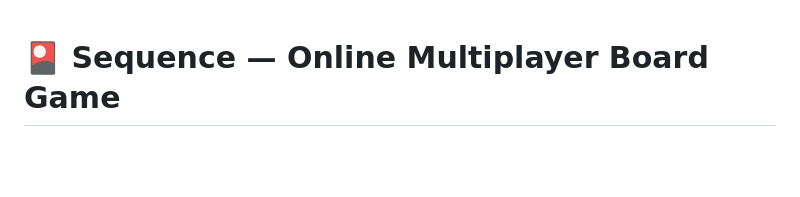
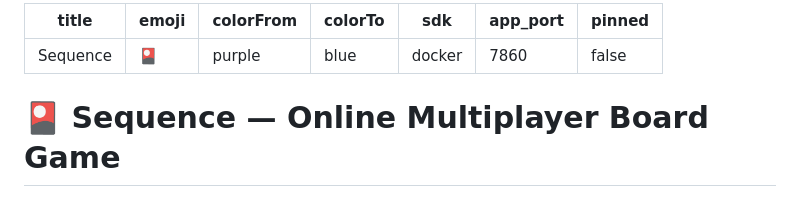
Before and after one commit to Pavan20045/sequence, a Markdown page: README.md, the part around the change. GitHub-like rendering; blank space fills up the shorter version.

Commit message:
Fix: Add HuggingFace Spaces YAML frontmatter for Docker SDK config

```diff
--- a/README.md
+++ b/README.md
@@ -1,3 +1,13 @@
+---
+title: Sequence
+emoji: 🎴
+colorFrom: purple
+colorTo: blue
+sdk: docker
+app_port: 7860
+pinned: false
+---
+
 # 🎴 Sequence — Online Multiplayer Board Game
 
 Play the classic **Sequence** board game online with friends! Create a room, share the link, and enjoy real-time multiplayer gameplay.
```
